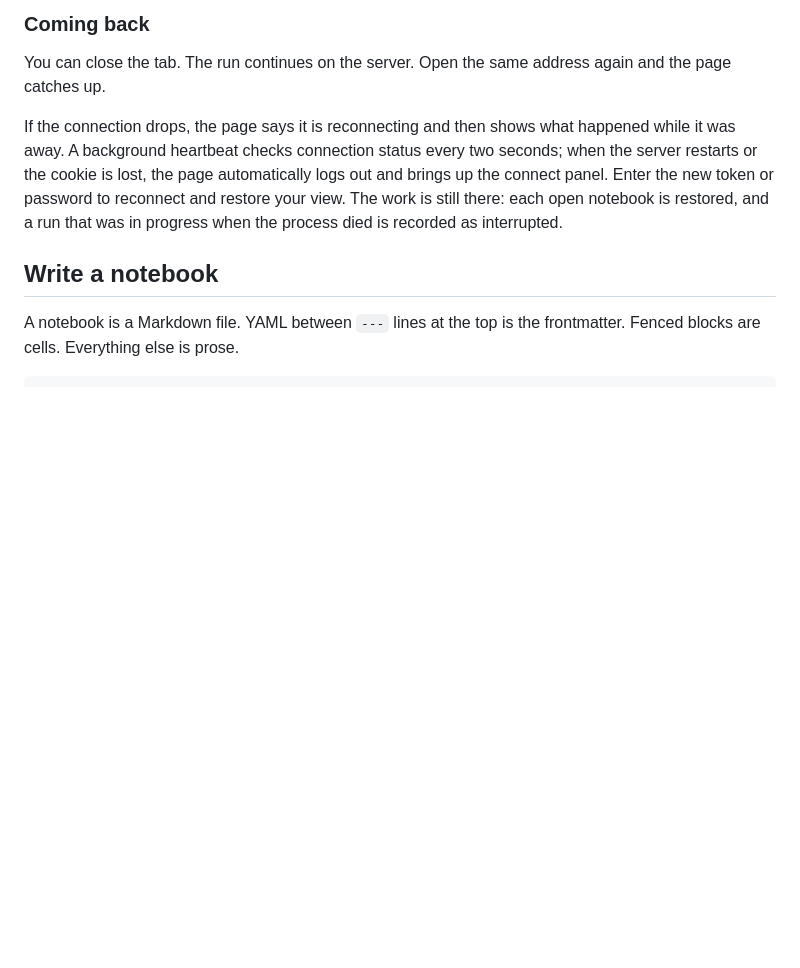
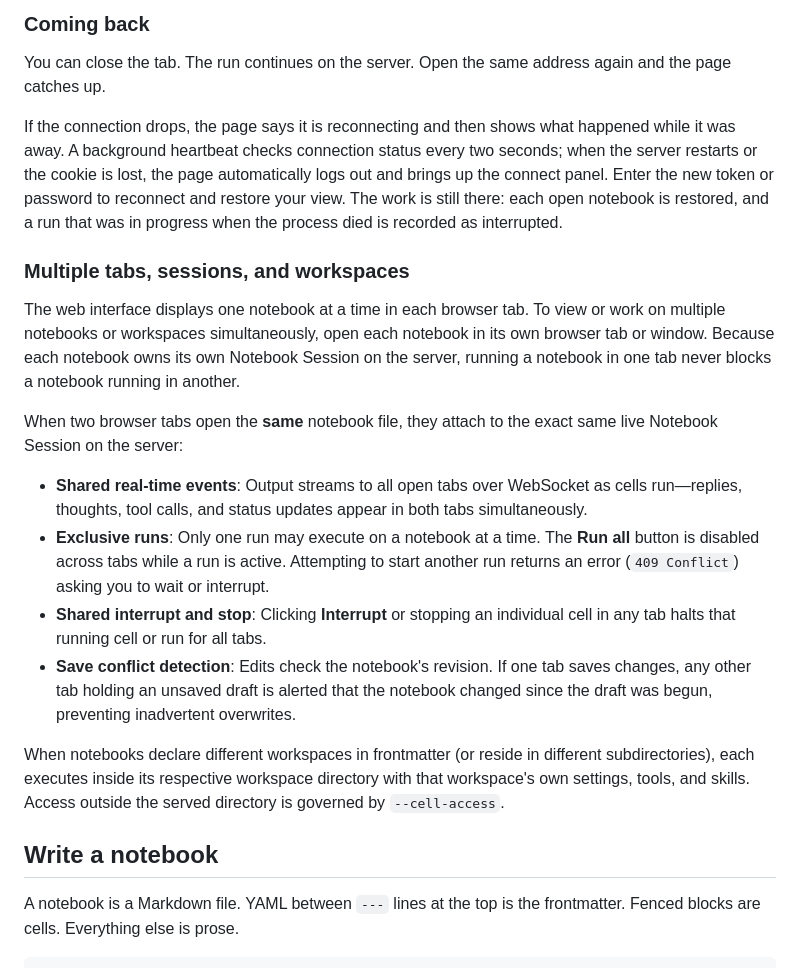
Before and after one commit to ZhihuaXiao/octopus-agent, a Markdown page: docs/guide.md, the part around the change. GitHub-like rendering; blank space fills up the shorter version.

```diff
--- a/docs/guide.md
+++ b/docs/guide.md
@@ -171,6 +171,19 @@ In the sidebar file tree, click the `⋯` menu on any `.md` or `.html` file and
 You can close the tab. The run continues on the server. Open the same address again and the page catches up.
 
 If the connection drops, the page says it is reconnecting and then shows what happened while it was away. A background heartbeat checks connection status every two seconds; when the server restarts or the cookie is lost, the page automatically logs out and brings up the connect panel. Enter the new token or password to reconnect and restore your view. The work is still there: each open notebook is restored, and a run that was in progress when the process died is recorded as interrupted.
+
+### Multiple tabs, sessions, and workspaces
+
+The web interface displays one notebook at a time in each browser tab. To view or work on multiple notebooks or workspaces simultaneously, open each notebook in its own browser tab or window. Because each notebook owns its own Notebook Session on the server, running a notebook in one tab never blocks a notebook running in another.
+
+When two browser tabs open the **same** notebook file, they attach to the exact same live Notebook Session on the server:
+
+- **Shared real-time events**: Output streams to all open tabs over WebSocket as cells run—replies, thoughts, tool calls, and status updates appear in both tabs simultaneously.
+- **Exclusive runs**: Only one run may execute on a notebook at a time. The **Run all** button is disabled across tabs while a run is active. Attempting to start another run returns an error (`409 Conflict`) asking you to wait or interrupt.
+- **Shared interrupt and stop**: Clicking **Interrupt** or stopping an individual cell in any tab halts that running cell or run for all tabs.
+- **Save conflict detection**: Edits check the notebook's revision. If one tab saves changes, any other tab holding an unsaved draft is alerted that the notebook changed since the draft was begun, preventing inadvertent overwrites.
+
+When notebooks declare different workspaces in frontmatter (or reside in different subdirectories), each executes inside its respective workspace directory with that workspace's own settings, tools, and skills. Access outside the served directory is governed by `--cell-access`.
 
 ## Write a notebook
 
```
Also changed, not shown: README.md (+2 -0 lines), docs/architecture.md (+2 -2 lines).
